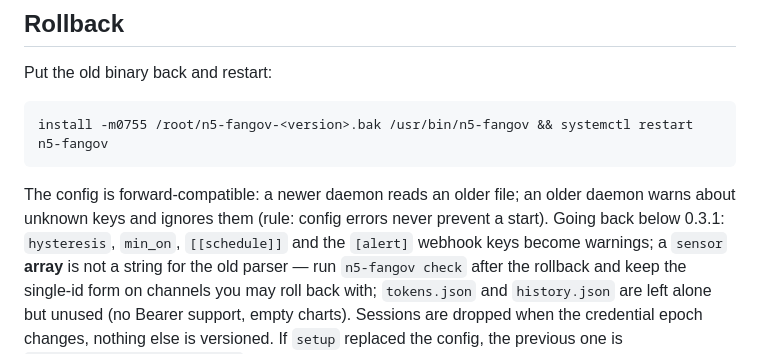
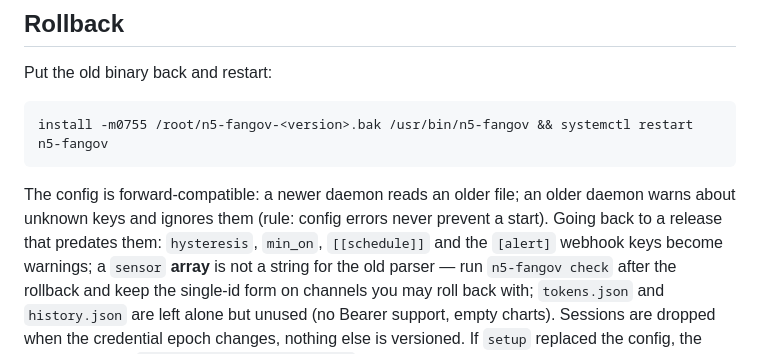
Before and after one commit to SirRenix/n5-fangov, a Markdown page: docs/09-updates.md, the part around the change. GitHub-like rendering.

Commit message:
docs: no release literals in the operator pages
Co-Authored-By: Claude Opus 5 <noreply@anthropic.com>

```diff
--- a/docs/09-updates.md
+++ b/docs/09-updates.md
@@ -55,7 +55,7 @@ install -m0755 /root/n5-fangov-<version>.bak /usr/bin/n5-fangov && systemctl res
 
 The config is forward-compatible: a newer daemon reads an older file; an older daemon
 warns about unknown keys and ignores them (rule: config errors never prevent a start).
-Going back below 0.3.1: `hysteresis`, `min_on`, `[[schedule]]` and the `[alert]`
+Going back to a release that predates them: `hysteresis`, `min_on`, `[[schedule]]` and the `[alert]`
 webhook keys become warnings; a `sensor` **array** is not a string for the old parser —
 run `n5-fangov check` after the rollback and keep the single-id form on channels you
 may roll back with; `tokens.json` and `history.json` are left alone but unused (no
```
Also changed, not shown: docs/06-configuration.md (+2 -2 lines).
